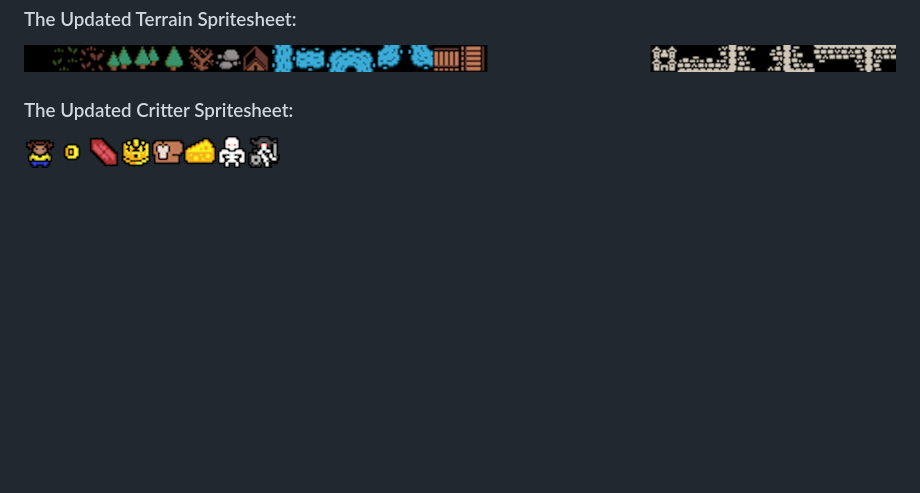
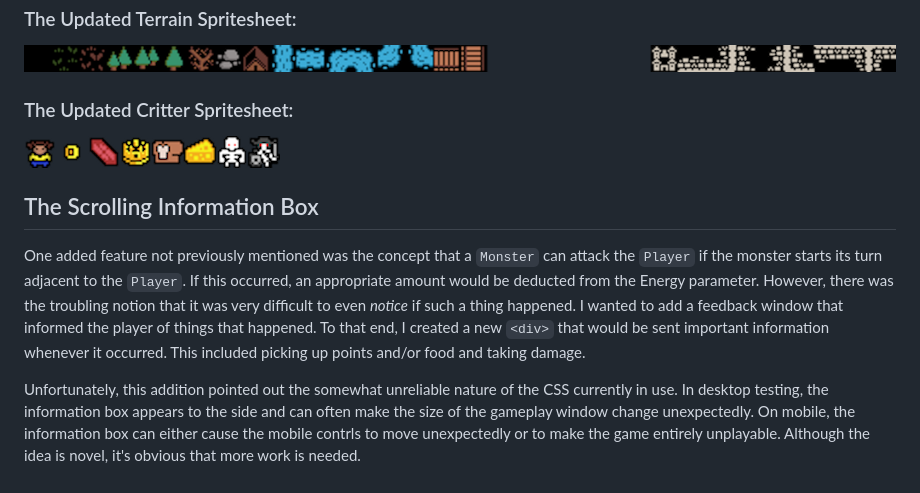
Before and after one commit to profounddark/capstone, a Markdown page: devdiary/part03.md, the part around the change. Drawn GitHub-style; blank space fills up the shorter version.

````diff
--- a/devdiary/part03.md
+++ b/devdiary/part03.md
@@ -83,3 +83,8 @@ While developing a second level map, I also decided it would be a good time to r
 
 ### The Updated Critter Spritesheet:
 ![Image of the Critter Map](./image/pt3_critters.png)
+
+## The Scrolling Information Box
+One added feature not previously mentioned was the concept that a ```Monster``` can attack the ```Player``` if the monster starts its turn adjacent to the ```Player```. If this occurred, an appropriate amount would be deducted from the Energy parameter. However, there was the troubling notion that it was very difficult to even *notice* if such a thing happened. I wanted to add a feedback window that informed the player of things that happened. To that end, I created a new ```<div>``` that would be sent important information whenever it occurred. This included picking up points and/or food and taking damage.
+
+Unfortunately, this addition pointed out the somewhat unreliable nature of the CSS currently in use. In desktop testing, the information box appears to the side and can often make the size of the gameplay window change unexpectedly. On mobile, the information box can either cause the mobile contrls to move unexpectedly or to make the game entirely unplayable. Although the idea is novel, it's obvious that more work is needed.
````
Also changed, not shown: images/foods.png (added), images/treasures.png (added), tiles/critters.png, 4 other files.
